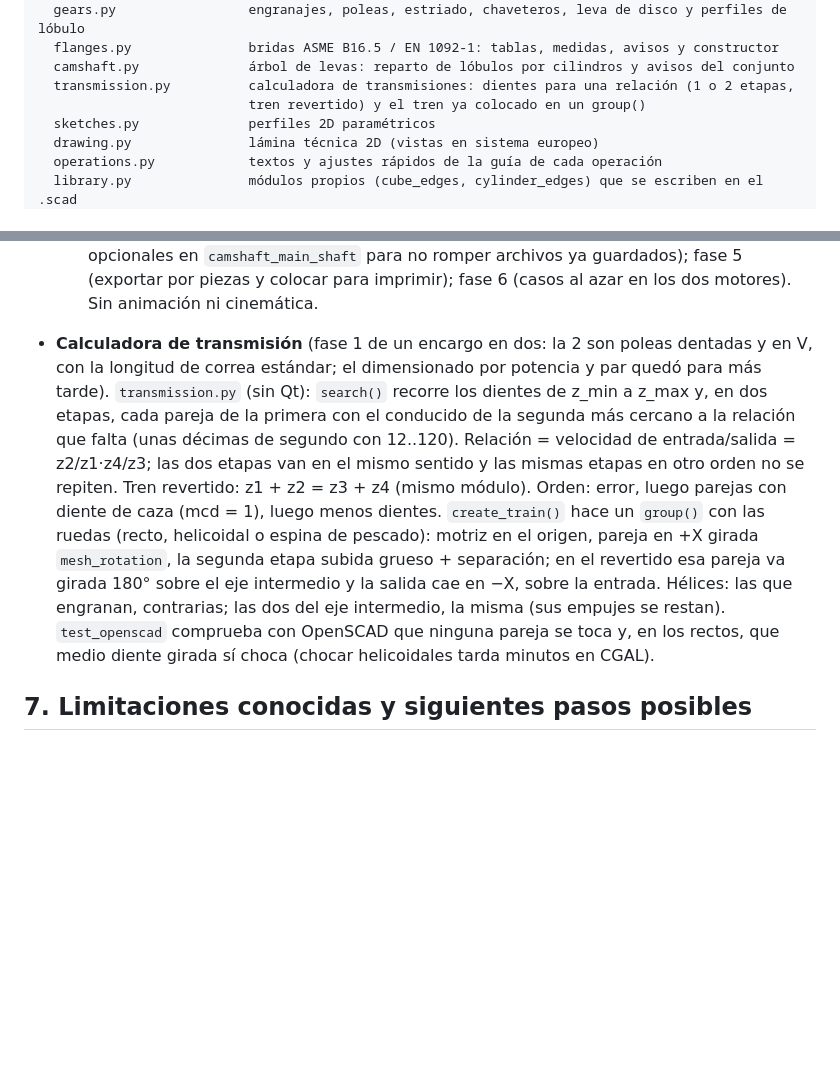
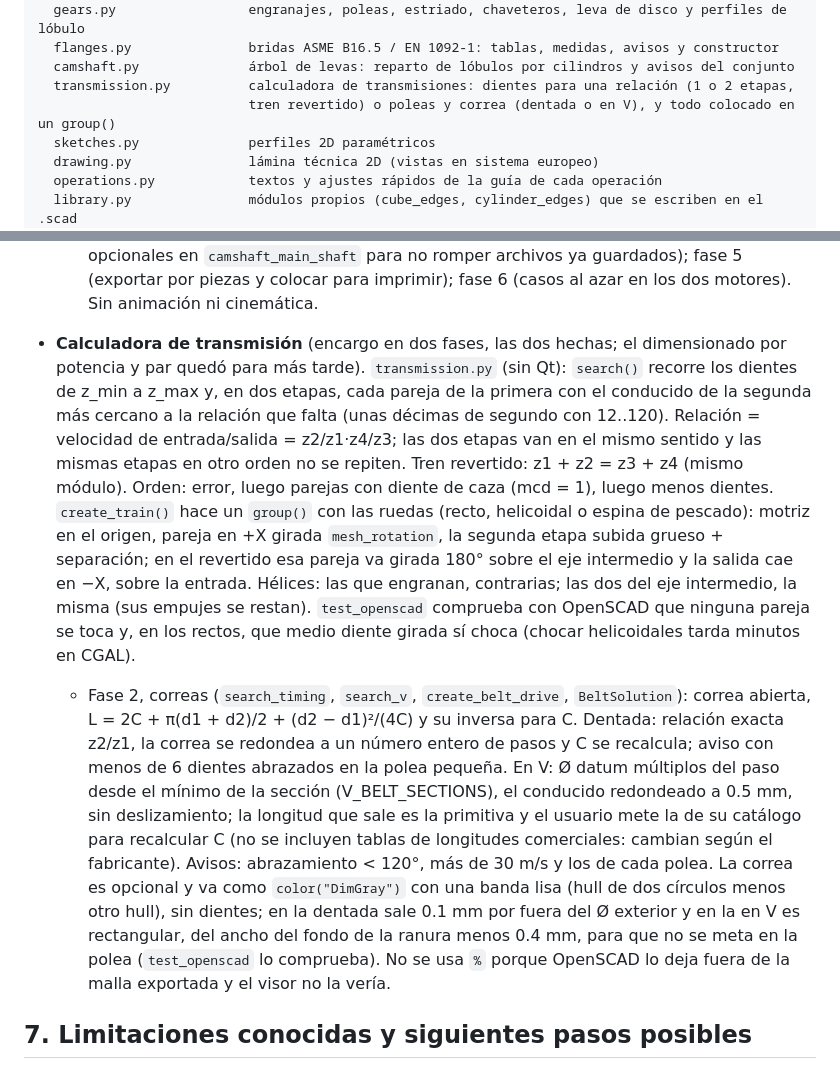
Before and after one commit to luisxbrito/OPENSCAD-GUIEXP2026, a Markdown page: CONTEXTO_PARA_IA.md, 2 parts joined by grey strips. Drawn GitHub-style; blank space fills up the shorter version.

```diff
--- a/CONTEXTO_PARA_IA.md
+++ b/CONTEXTO_PARA_IA.md
@@ -36,7 +36,7 @@ scadgui/                   lógica SIN Qt (se prueba sin PySide6)
   flanges.py               bridas ASME B16.5 / EN 1092-1: tablas, medidas, avisos y constructor
   camshaft.py              árbol de levas: reparto de lóbulos por cilindros y avisos del conjunto
   transmission.py          calculadora de transmisiones: dientes para una relación (1 o 2 etapas,
-                           tren revertido) y el tren ya colocado en un group()
+                           tren revertido) o poleas y correa (dentada o en V), y todo colocado en un group()
   sketches.py              perfiles 2D paramétricos
   drawing.py               lámina técnica 2D (vistas en sistema europeo)
   operations.py            textos y ajustes rápidos de la guía de cada operación
@@ -494,8 +494,8 @@ python tests/simulacion/sim_ventana_visor_imagen.py
     `camshaft_main_shaft` para no romper archivos ya guardados); fase 5 (exportar por piezas y
     colocar para imprimir); fase 6 (casos al azar en los dos motores). Sin animación ni cinemática.
 
-- **Calculadora de transmisión** (fase 1 de un encargo en dos: la 2 son poleas dentadas y en V,
-  con la longitud de correa estándar; el dimensionado por potencia y par quedó para más tarde).
+- **Calculadora de transmisión** (encargo en dos fases, las dos hechas; el dimensionado por potencia
+  y par quedó para más tarde).
   `transmission.py` (sin Qt): `search()` recorre los dientes de z_min a z_max y, en dos etapas,
   cada pareja de la primera con el conducido de la segunda más cercano a la relación que falta
   (unas décimas de segundo con 12..120). Relación = velocidad de entrada/salida = z2/z1·z4/z3; las
@@ -508,6 +508,18 @@ python tests/simulacion/sim_ventana_visor_imagen.py
   dos del eje intermedio, la misma (sus empujes se restan). `test_openscad` comprueba con OpenSCAD
   que ninguna pareja se toca y, en los rectos, que medio diente girada sí choca (chocar
   helicoidales tarda minutos en CGAL).
+  - Fase 2, correas (`search_timing`, `search_v`, `create_belt_drive`, `BeltSolution`): correa
+    abierta, L = 2C + π(d1 + d2)/2 + (d2 − d1)²/(4C) y su inversa para C. Dentada: relación exacta
+    z2/z1, la correa se redondea a un número entero de pasos y C se recalcula; aviso con menos de 6
+    dientes abrazados en la polea pequeña. En V: Ø datum múltiplos del paso desde el mínimo de la
+    sección (V_BELT_SECTIONS), el conducido redondeado a 0.5 mm, sin deslizamiento; la longitud
+    que sale es la primitiva y el usuario mete la de su catálogo para recalcular C (no se
+    incluyen tablas de longitudes comerciales: cambian según el fabricante). Avisos: abrazamiento
+    < 120°, más de 30 m/s y los de cada polea. La correa es opcional y va como `color("DimGray")`
+    con una banda lisa (hull de dos círculos menos otro hull), sin dientes; en la dentada sale
+    0.1 mm por fuera del Ø exterior y en la en V es rectangular, del ancho del fondo de la ranura
+    menos 0.4 mm, para que no se meta en la polea (`test_openscad` lo comprueba). No se usa `%`
+    porque OpenSCAD lo deja fuera de la malla exportada y el visor no la vería.
 
 ## 7. Limitaciones conocidas y siguientes pasos posibles
 
```
Also changed, not shown: README.md (+31 -5 lines), docs/images/belt_calculator.png (added), docs/images/belt_drive.png (added), 12 other files.
